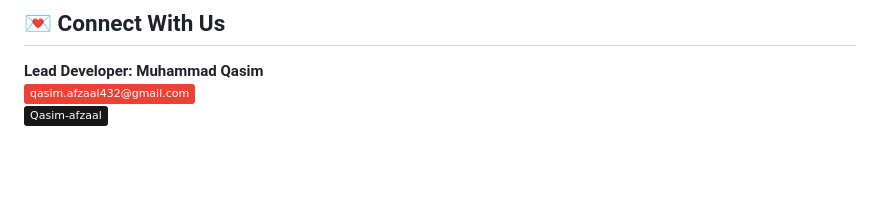
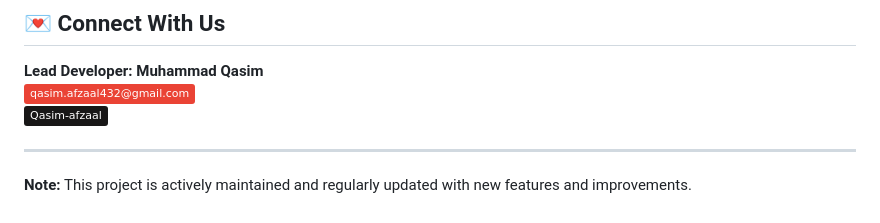
Before and after one commit to Qasim-afzaal/Buddy-Ai-Wingman, a Markdown page: README.md, the part around the change. GitHub-like rendering; badges without logos; blank space fills up the shorter version.

Commit message:
docs: add maintenance note to README

```diff
--- a/README.md
+++ b/README.md
@@ -123,3 +123,7 @@ class RizzSuggestions extends StatelessWidget {
 **Lead Developer: Muhammad Qasim**
 [![Email](https://img.shields.io/badge/-qasim.afzaal432%40gmail.com-EA4335?logo=gmail)](mailto:qasim.afzaal432@gmail.com)
 [![GitHub](https://img.shields.io/badge/-Qasim--afzaal-181717?logo=github)](https://github.com/Qasim-afzaal)
+
+---
+
+**Note:** This project is actively maintained and regularly updated with new features and improvements.
```
